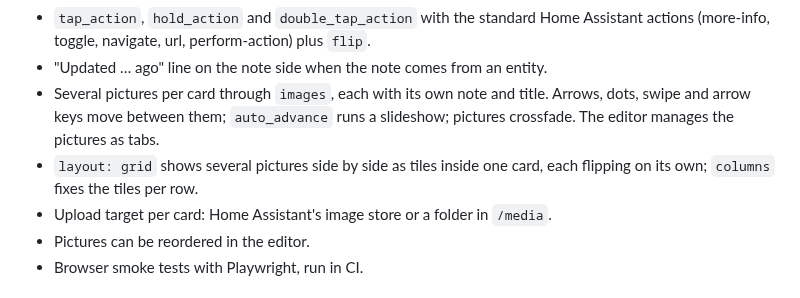
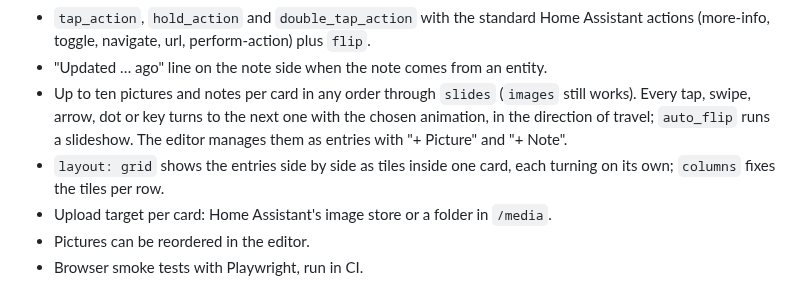
Before and after one commit to MickLesk/ImageNote, a Markdown page: CHANGELOG.md, the part around the change. GitHub-like rendering.

```diff
--- a/CHANGELOG.md
+++ b/CHANGELOG.md
@@ -22,12 +22,13 @@ All notable changes to ImageNote are documented here. The format follows
   Home Assistant actions (more-info, toggle, navigate, url, perform-action)
   plus `flip`.
 - "Updated … ago" line on the note side when the note comes from an entity.
-- Several pictures per card through `images`, each with its own note and
-  title. Arrows, dots, swipe and arrow keys move between them; `auto_advance`
-  runs a slideshow; pictures crossfade. The editor manages the pictures as
-  tabs.
-- `layout: grid` shows several pictures side by side as tiles inside one
-  card, each flipping on its own; `columns` fixes the tiles per row.
+- Up to ten pictures and notes per card in any order through `slides`
+  (`images` still works). Every tap, swipe, arrow, dot or key turns to the
+  next one with the chosen animation, in the direction of travel; `auto_flip`
+  runs a slideshow. The editor manages them as entries with "+ Picture" and
+  "+ Note".
+- `layout: grid` shows the entries side by side as tiles inside one card,
+  each turning on its own; `columns` fixes the tiles per row.
 - Upload target per card: Home Assistant's image store or a folder in
   `/media`.
 - Pictures can be reordered in the editor.
```
Also changed, not shown: README.md (+30 -27 lines), docs/images/cards.png, docs/images/flip.png, 10 other files.
